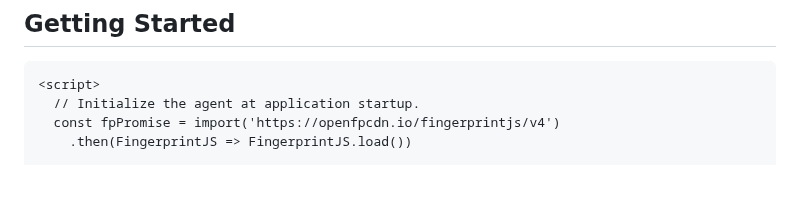
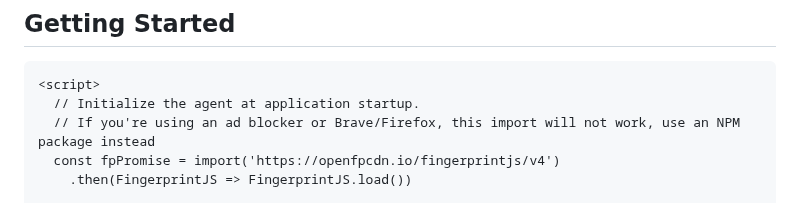
Before and after one commit to fingerprintjs/fingerprintjs, a Markdown page: readme.md, the part around the change. Drawn GitHub-style; blank space fills up the shorter version.

Commit message:
Update readme.md
Add a comment about ad blockers

````diff
--- a/readme.md
+++ b/readme.md
@@ -55,6 +55,7 @@ Now, try visiting the same page in private / incognito mode and notice how the v
 ```html
 <script>
   // Initialize the agent at application startup.
+  // If you're using an ad blocker or Brave/Firefox, this import will not work, use an NPM package instead
   const fpPromise = import('https://openfpcdn.io/fingerprintjs/v4')
     .then(FingerprintJS => FingerprintJS.load())
 
````
